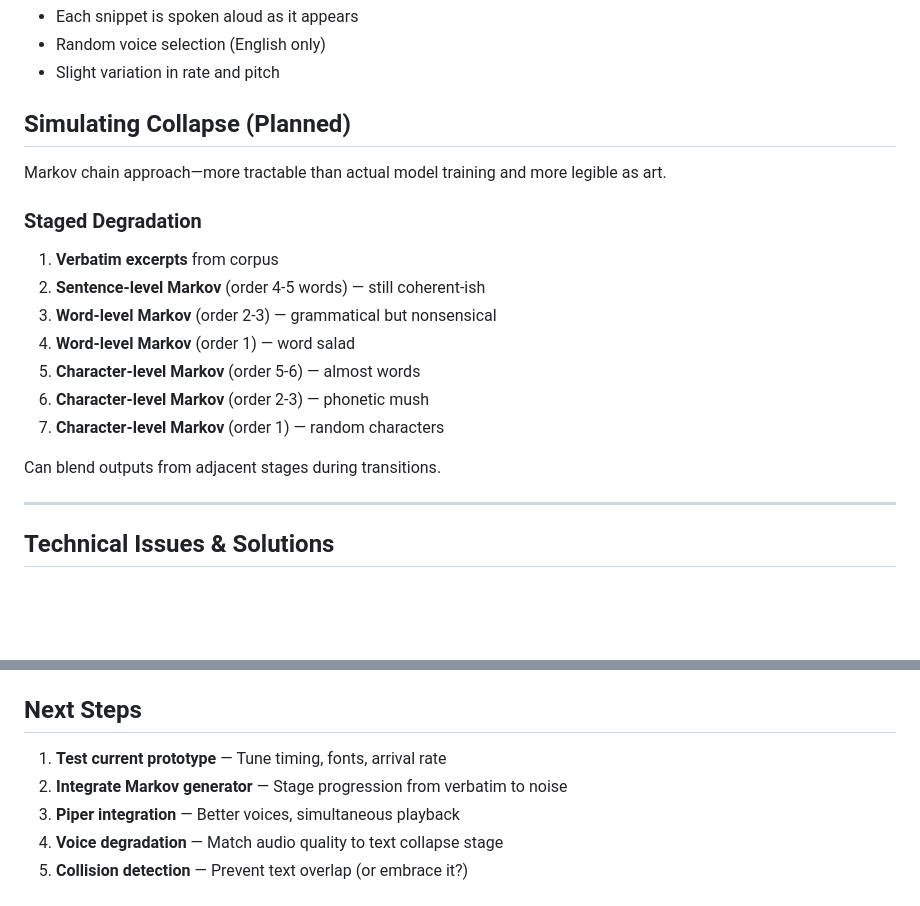
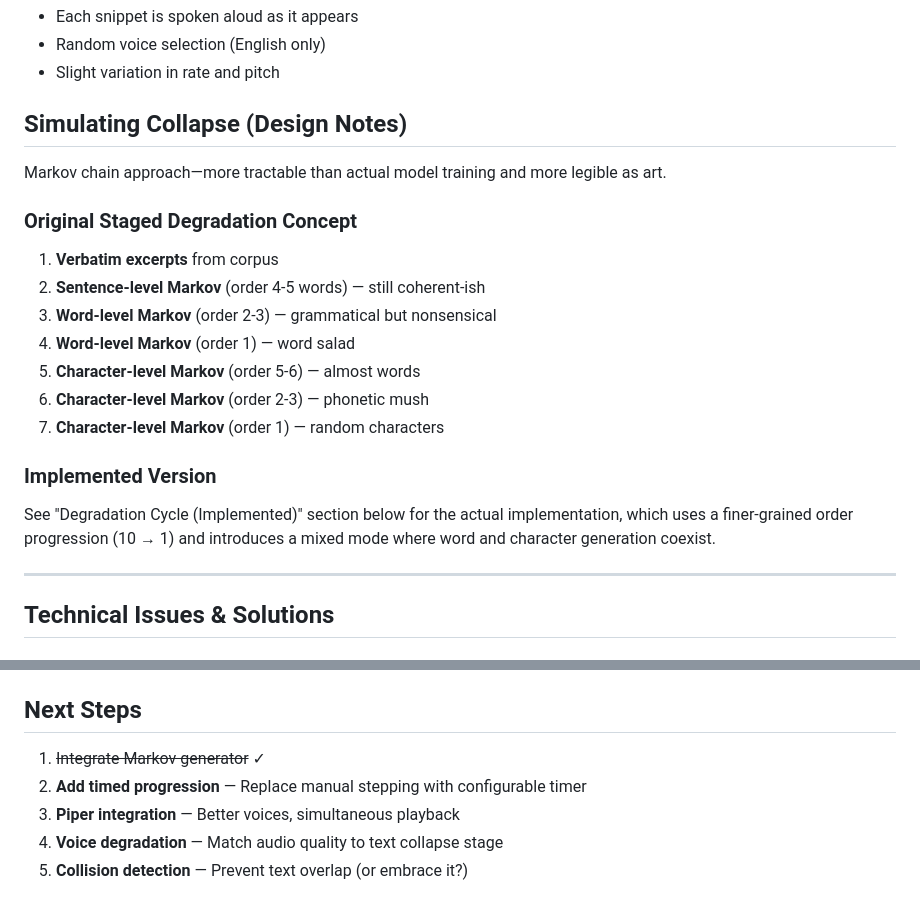
Before and after one commit to haidarnasralla/esea-installation, a Markdown page: NOTES.md, 2 parts joined by grey strips. Drawn GitHub-style; blank space fills up the shorter version.

```diff
--- a/NOTES.md
+++ b/NOTES.md
@@ -25,11 +25,11 @@ The interaction data of workshop participants with a local chatbot is collected.
 - Random voice selection (English only)
 - Slight variation in rate and pitch
 
-## Simulating Collapse (Planned)
+## Simulating Collapse (Design Notes)
 
 Markov chain approach—more tractable than actual model training and more legible as art.
 
-### Staged Degradation
+### Original Staged Degradation Concept
 1. **Verbatim excerpts** from corpus
 2. **Sentence-level Markov** (order 4-5 words) — still coherent-ish
 3. **Word-level Markov** (order 2-3) — grammatical but nonsensical
@@ -38,7 +38,8 @@ Markov chain approach—more tractable than actual model training and more legib
 6. **Character-level Markov** (order 2-3) — phonetic mush
 7. **Character-level Markov** (order 1) — random characters
 
-Can blend outputs from adjacent stages during transitions.
+### Implemented Version
+See "Degradation Cycle (Implemented)" section below for the actual implementation, which uses a finer-grained order progression (10 → 1) and introduces a mixed mode where word and character generation coexist.
 
 ---
 
@@ -190,7 +234,7 @@ python3 -m http.server 8000
 ## Next Steps
 
-1. **Test current prototype** — Tune timing, fonts, arrival rate
-2. **Integrate Markov generator** — Stage progression from verbatim to noise
+1. ~~Integrate Markov generator~~ ✓
+2. **Add timed progression** — Replace manual stepping with configurable timer
 3. **Piper integration** — Better voices, simultaneous playback
 4. **Voice degradation** — Match audio quality to text collapse stage
 5. **Collision detection** — Prevent text overlap (or embrace it?)
```
Also changed, not shown: other parts of NOTES.md (+48 -5 lines).
